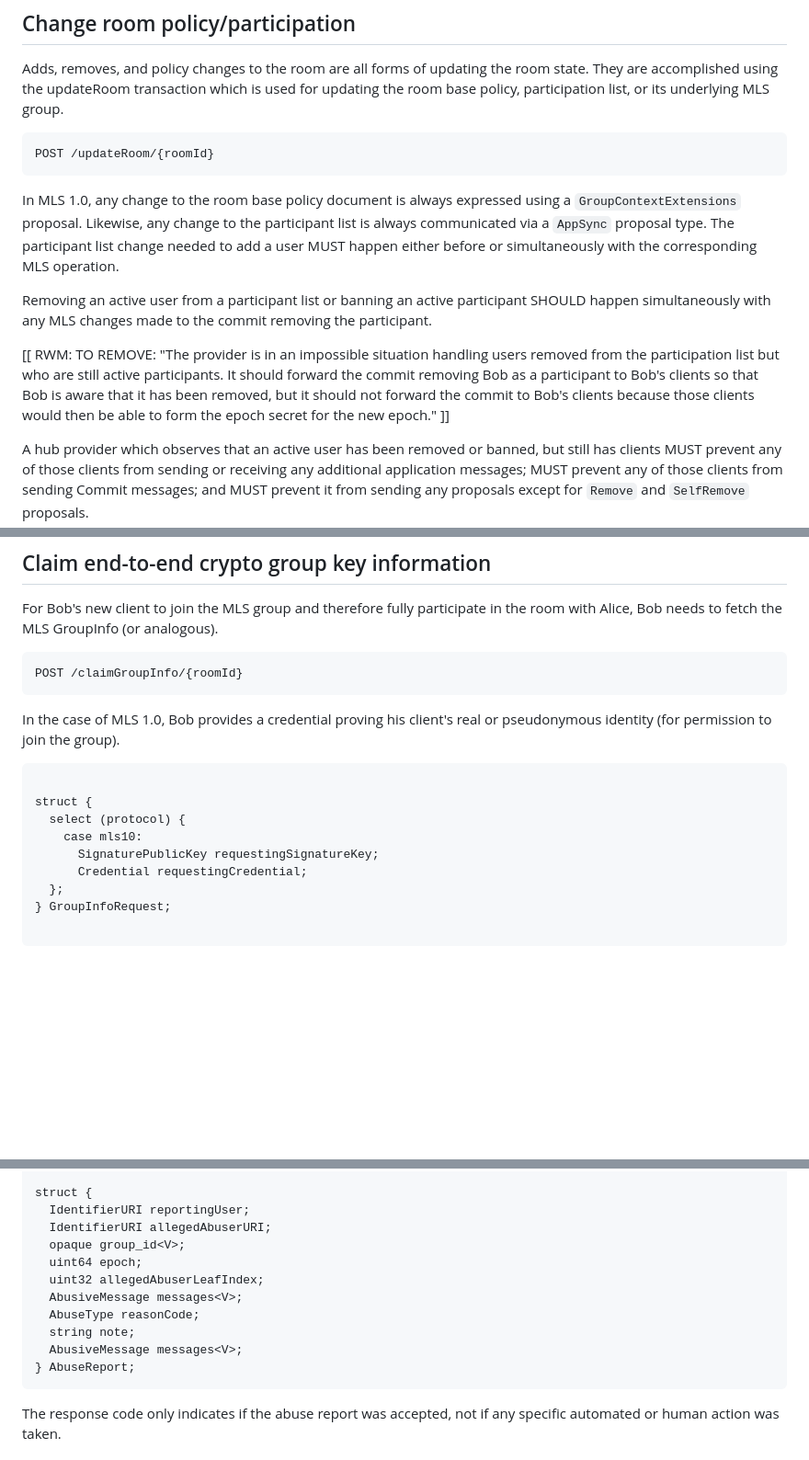
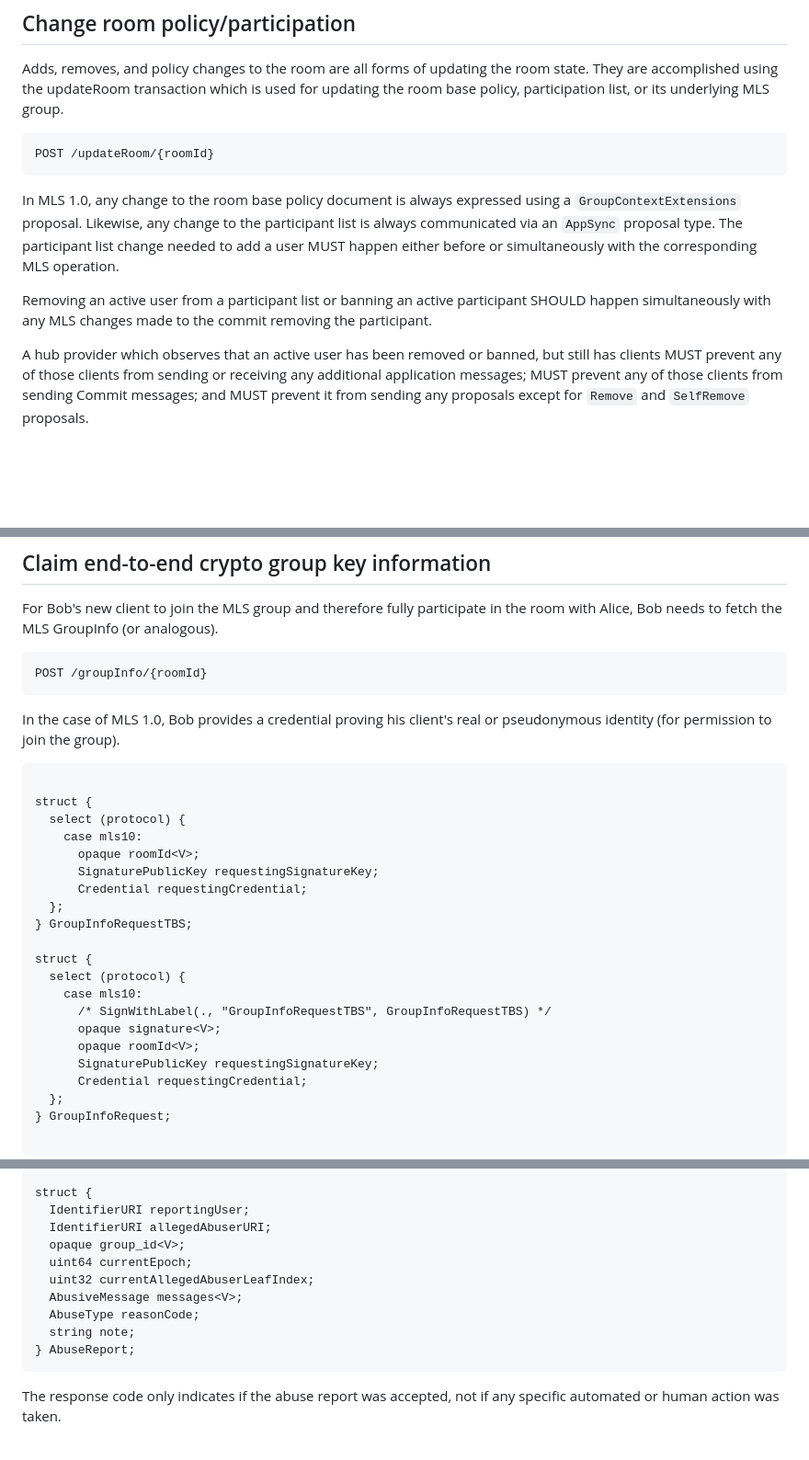
Before and after one commit to bifurcation/mimi-protocol, a Markdown page: draft-barnes-mimi-protocol.md, 3 parts joined by grey strips. Shown at 92% size. Rendered like a GitHub page; blank space fills up the shorter version.

Commit message:
updated /groupInfo and /reportAbuse endpoints

```diff
--- a/draft-barnes-mimi-protocol.md
+++ b/draft-barnes-mimi-protocol.md
@@ -1045,13 +1045,10 @@ POST /updateRoom/{roomId}
 
 In MLS 1.0, any change to the room base policy document is always expressed
 using a `GroupContextExtensions` proposal. Likewise, any change to the
-participant list is always communicated via a `AppSync`
+participant list is always communicated via an `AppSync`
 proposal type. The participant list change needed to add a user MUST happen either before or simultaneously with the corresponding MLS operation.
 
 Removing an active user from a participant list or banning an active participant SHOULD happen simultaneously with any MLS changes made to the commit removing the participant.
-
-
-[[ RWM: TO REMOVE: "The provider is in an impossible situation handling users removed from the participation list but who are still active participants. It should forward the commit removing Bob as a participant to Bob's clients so that Bob is aware that it has been removed, but it should not forward the commit to Bob's clients because those clients would then be able to form the epoch secret for the new epoch." ]]
 
 A hub provider which observes that an active user has been removed or banned, but still has clients MUST prevent any of those clients from sending or receiving any additional application messages; MUST prevent any of those clients from sending Commit messages; and MUST prevent it from sending any proposals except for `Remove` and `SelfRemove` proposals.
 
@@ -1193,7 +1190,7 @@ For Bob's new client to join the MLS group and therefore fully participate
 in the room with Alice, Bob needs to fetch the MLS GroupInfo (or analogous).
 
 ~~~
-POST /claimGroupInfo/{roomId}
+POST /groupInfo/{roomId}
 ~~~
 
 In the case of MLS 1.0, Bob provides a credential proving his client's
@@ -1204,6 +1201,18 @@ real or pseudonymous identity (for permission to join the group).
 struct {
   select (protocol) {
     case mls10:
+      opaque roomId<V>;
+      SignaturePublicKey requestingSignatureKey;
+      Credential requestingCredential;
+  };
+} GroupInfoRequestTBS;
+
+struct {
+  select (protocol) {
+    case mls10:
+      /* SignWithLabel(., "GroupInfoRequestTBS", GroupInfoRequestTBS) */
+      opaque signature<V>;
+      opaque roomId<V>;
       SignaturePublicKey requestingSignatureKey;
       Credential requestingCredential;
   };
@@ -1259,12 +1268,11 @@ struct {
   IdentifierURI reportingUser;
   IdentifierURI allegedAbuserURI;
   opaque group_id<V>;
-  uint64 epoch;
-  uint32 allegedAbuserLeafIndex;
+  uint64 currentEpoch;
+  uint32 currentAllegedAbuserLeafIndex;
   AbusiveMessage messages<V>;
   AbuseType reasonCode;
   string note;
-  AbusiveMessage messages<V>;
 } AbuseReport;
 ~~~
 
```
Also changed, not shown: other parts of draft-barnes-mimi-protocol.md (+0 -4 lines).
